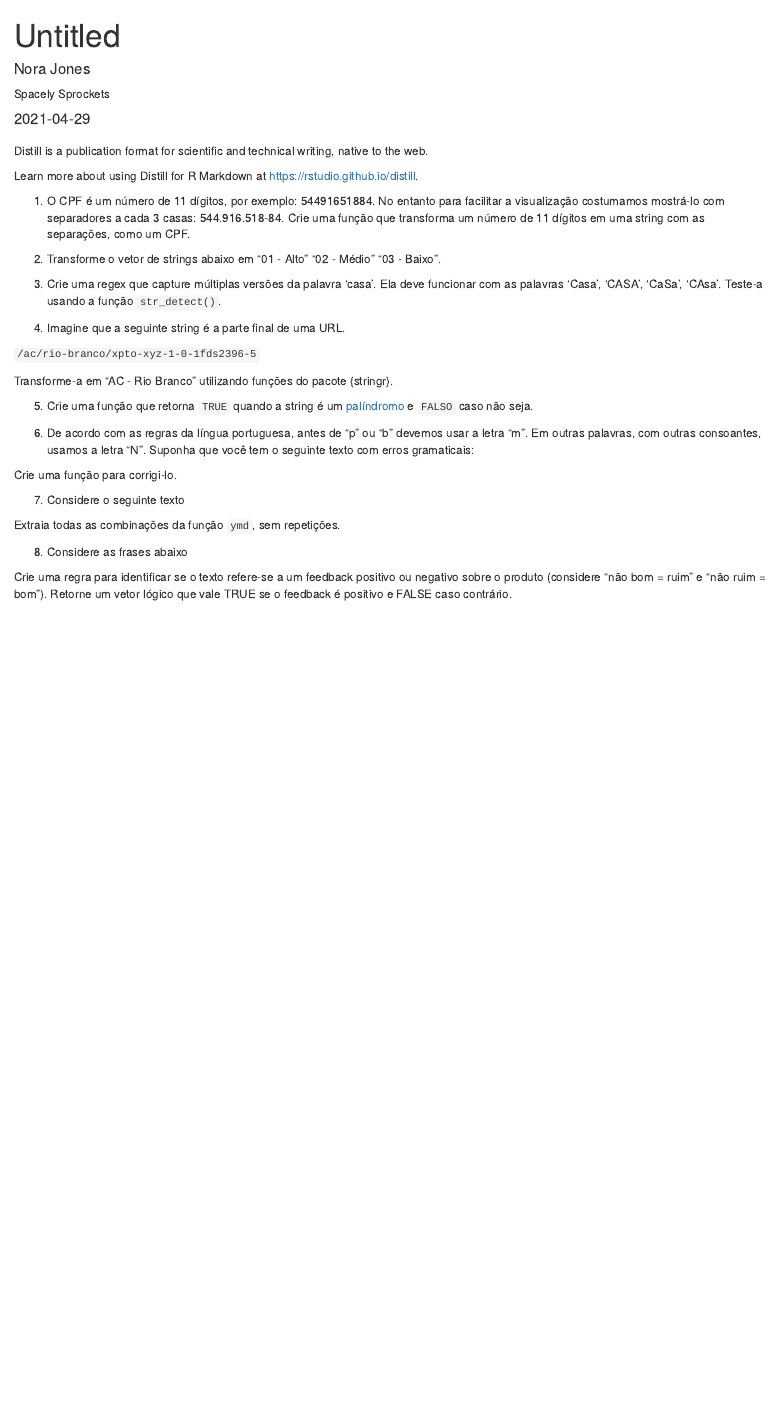
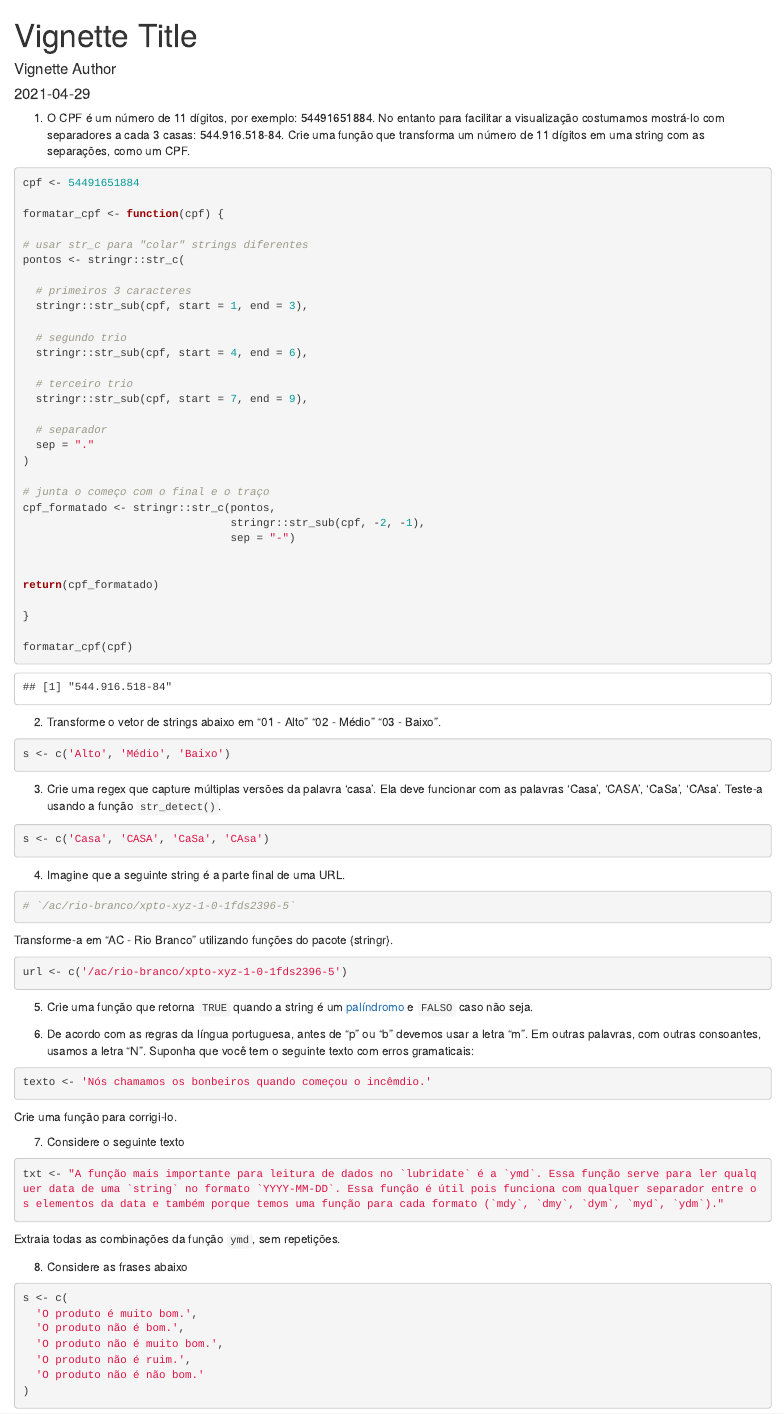
Before and after one commit to maykongpedro/2021-04-08_R-Ciencia-de-Dados-2-CursoR, an R Markdown document (exercicios/2021-04-13_exercicio_stringr.Rmd): the page in a window 1100 px wide, from its top. Rendered offline with R 4.5, knitr and Pandoc, with nearby package versions; drawn as R Markdown's standard HTML page in place of the format the file asks for.

Commit message:
add exercício 1 de stringr

````diff
--- a/exercicios/2021-04-13_exercicio_stringr.Rmd
+++ b/exercicios/2021-04-13_exercicio_stringr.Rmd
@@ -1,11 +1,4 @@
 ---
-title: "Untitled"
-description: |
-  A new article created using the Distill format.
-author:
-  - name: Nora Jones
-    url: https://example.com/norajones
-    affiliation: Spacely Sprockets
-    affiliation_url: https://example.com/spacelysprokets
+title: "Vignette Title"
+author: "Vignette Author"
 date: "`r Sys.Date()`"
-output: distill::distill_article
@@ -12,59 +9,92 @@ output: distill::distill_article
+vignette: >
+  %\VignetteIndexEntry{Vignette Title}
+  %\VignetteEncoding{UTF-8}
+  %\VignetteEngine{knitr::rmarkdown}
+editor_options:
+  chunk_output_type: console
 ---
 
-```{r setup, include=FALSE}
-knitr::opts_chunk$set(echo = FALSE)
+1.  O CPF é um número de 11 dígitos, por exemplo: 54491651884. No entanto para facilitar a visualização costumamos mostrá-lo com separadores a cada 3 casas: 544.916.518-84. Crie uma função que transforma um número de 11 dígitos em uma string com as separações, como um CPF.
+
+```{r}
+
+cpf <- 54491651884
+
+formatar_cpf <- function(cpf) {
+
+# usar str_c para "colar" strings diferentes
+pontos <- stringr::str_c(
+
+  # primeiros 3 caracteres
+  stringr::str_sub(cpf, start = 1, end = 3),
+
+  # segundo trio
+  stringr::str_sub(cpf, start = 4, end = 6),
+
+  # terceiro trio
+  stringr::str_sub(cpf, start = 7, end = 9),
+
+  # separador
+  sep = "."
+)
+
+# junta o começo com o final e o traço
+cpf_formatado <- stringr::str_c(pontos,
+                                stringr::str_sub(cpf, -2, -1),
+                                sep = "-")
+
+
+return(cpf_formatado)
+
+}
+
+formatar_cpf(cpf)
 ```
 
-Distill is a publication format for scientific and technical writing, native to the web.
-
-Learn more about using Distill for R Markdown at <https://rstudio.github.io/distill>.
-
-1. O CPF é um número de 11 dígitos, por exemplo: 54491651884. No entanto para facilitar a visualização costumamos mostrá-lo com separadores a cada 3 casas: 544.916.518-84. Crie uma função que transforma um número de 11 dígitos em uma string com as separações, como um CPF.
-
-
-2. Transforme o vetor de strings abaixo em "01 - Alto" "02 - Médio" "03 - Baixo".
+2.  Transforme o vetor de strings abaixo em "01 - Alto" "02 - Médio" "03 - Baixo".
 
 ```{r}
 s <- c('Alto', 'Médio', 'Baixo')
 ```
 
+3.  Crie uma regex que capture múltiplas versões da palavra 'casa'. Ela deve funcionar com as palavras 'Casa', 'CASA', 'CaSa', 'CAsa'. Teste-a usando a função `str_detect()`.
 
-3. Crie uma regex que capture múltiplas versões da palavra ‘casa’. Ela deve funcionar com as palavras ‘Casa’, ‘CASA’, ‘CaSa’, ‘CAsa’. Teste-a usando a função `str_detect()`.
 ```{r}
 s <- c('Casa', 'CASA', 'CaSa', 'CAsa')
 ```
 
-4. Imagine que a seguinte string é a parte final de uma URL.
+4.  Imagine que a seguinte string é a parte final de uma URL.
 
-`/ac/rio-branco/xpto-xyz-1-0-1fds2396-5`
+```{r}
+# `/ac/rio-branco/xpto-xyz-1-0-1fds2396-5`
+```
 
-Transforme-a em “AC - Rio Branco” utilizando funções do pacote {stringr}.
+Transforme-a em "AC - Rio Branco" utilizando funções do pacote {stringr}.
 
 ```{r}
 url <- c('/ac/rio-branco/xpto-xyz-1-0-1fds2396-5')
 ```
 
+5.  Crie uma função que retorna `TRUE` quando a string é um [palíndromo](https://pt.wikipedia.org/wiki/Pal%C3%ADndromo) e `FALSO` caso não seja.
 
-5. Crie uma função que retorna `TRUE` quando a string é um [palíndromo](https://pt.wikipedia.org/wiki/Pal%C3%ADndromo) e `FALSO` caso não seja.
+6.  De acordo com as regras da língua portuguesa, antes de "p" ou "b" devemos usar a letra "m". Em outras palavras, com outras consoantes, usamos a letra "N". Suponha que você tem o seguinte texto com erros gramaticais:
 
-
-6. De acordo com as regras da língua portuguesa, antes de “p” ou “b” devemos usar a letra “m”. Em outras palavras, com outras consoantes, usamos a letra “N”. Suponha que você tem o seguinte texto com erros gramaticais:
 ```{r}
 texto <- 'Nós chamamos os bonbeiros quando começou o incêmdio.'
 ```
 
 Crie uma função para corrigi-lo.
 
+7.  Considere o seguinte texto
 
-7. Considere o seguinte texto
 ```{r}
 txt <- "A função mais importante para leitura de dados no `lubridate` é a `ymd`. Essa função serve para ler qualquer data de uma `string` no formato `YYYY-MM-DD`. Essa função é útil pois funciona com qualquer separador entre os elementos da data e também porque temos uma função para cada formato (`mdy`, `dmy`, `dym`, `myd`, `ydm`)."
 ```
 
-
 Extraia todas as combinações da função `ymd`, sem repetições.
 
-8. Considere as frases abaixo
+8.  Considere as frases abaixo
+
 ```{r}
 s <- c(
   'O produto é muito bom.',
@@ -75,5 +105,4 @@ s <- c(
 )
 ```
 
-
-Crie uma regra para identificar se o texto refere-se a um feedback positivo ou negativo sobre o produto (considere “não bom = ruim” e “não ruim = bom”). Retorne um vetor lógico que vale TRUE se o feedback é positivo e FALSE caso contrário.
+Crie uma regra para identificar se o texto refere-se a um feedback positivo ou negativo sobre o produto (considere "não bom = ruim" e "não ruim = bom"). Retorne um vetor lógico que vale TRUE se o feedback é positivo e FALSE caso contrário.
````
Also changed, not shown: exercicios/2021-04-13_exercicio_stringr_.Rmd (added, +71 -0 lines), exercicios/2021-04-13_exercicio_stringr.html (added), exercicios/2021-04-13_exercicio_stringr.Rmd (4 more changed lines).
